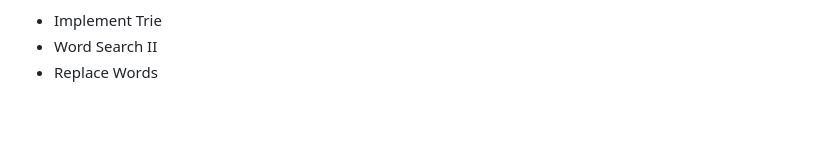
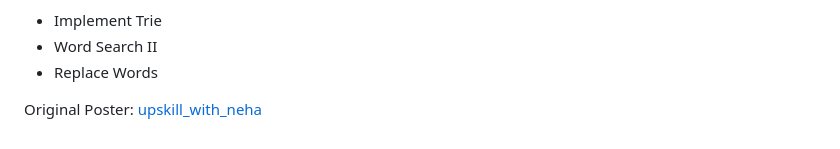
Before and after one commit to somewhatddsays/Job-and-Interview-Related, a Markdown page: DSA/DSA Pattern Guide.md, the part around the change. Rendered like a GitHub page; blank space fills up the shorter version.

Commit message:
Added DSA Pattern Guide, along with Credits to the Original Poster!!!

```diff
--- a/DSA/DSA Pattern Guide.md
+++ b/DSA/DSA Pattern Guide.md
@@ -257,3 +257,5 @@
 - Implement Trie
 - Word Search II
 - Replace Words
+
+Original Poster: [upskill_with_neha](https://www.instagram.com/upskill_with_neha/)
```
